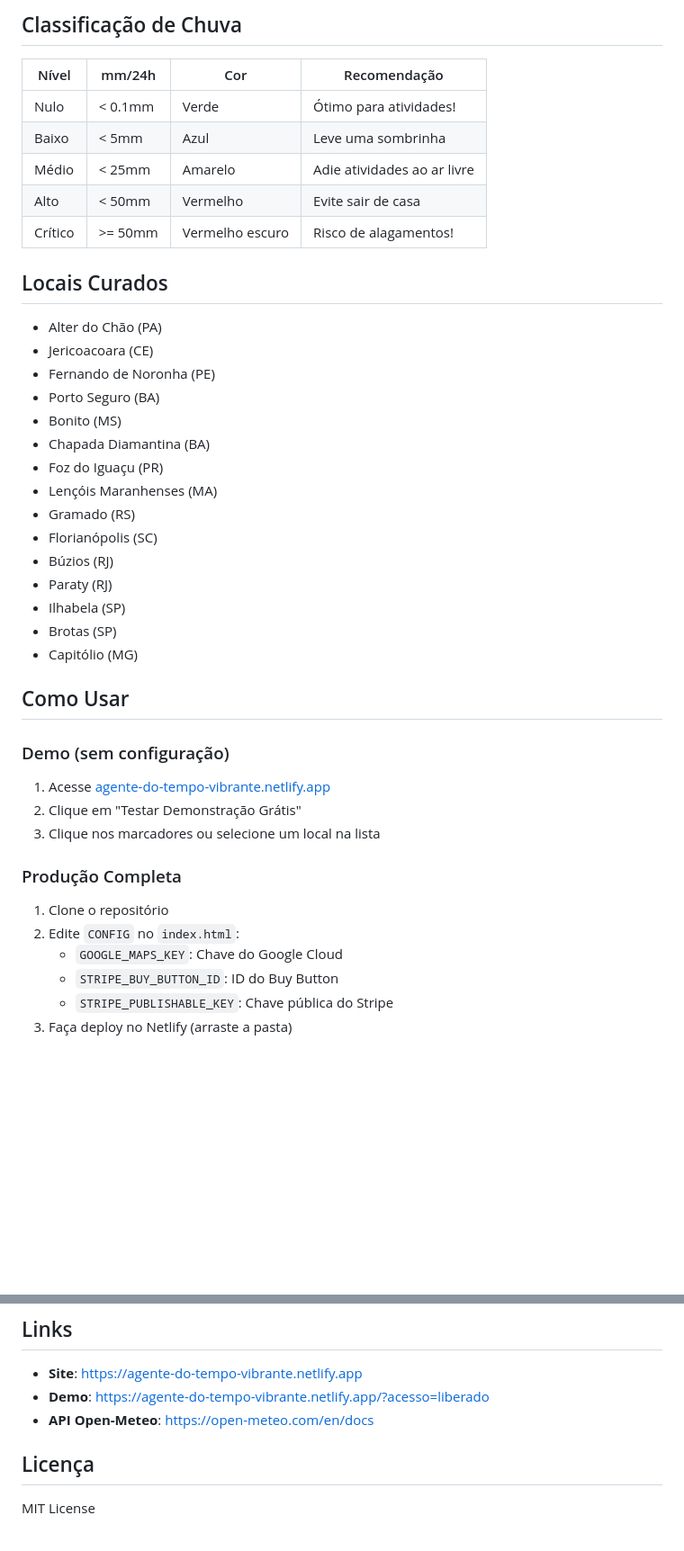
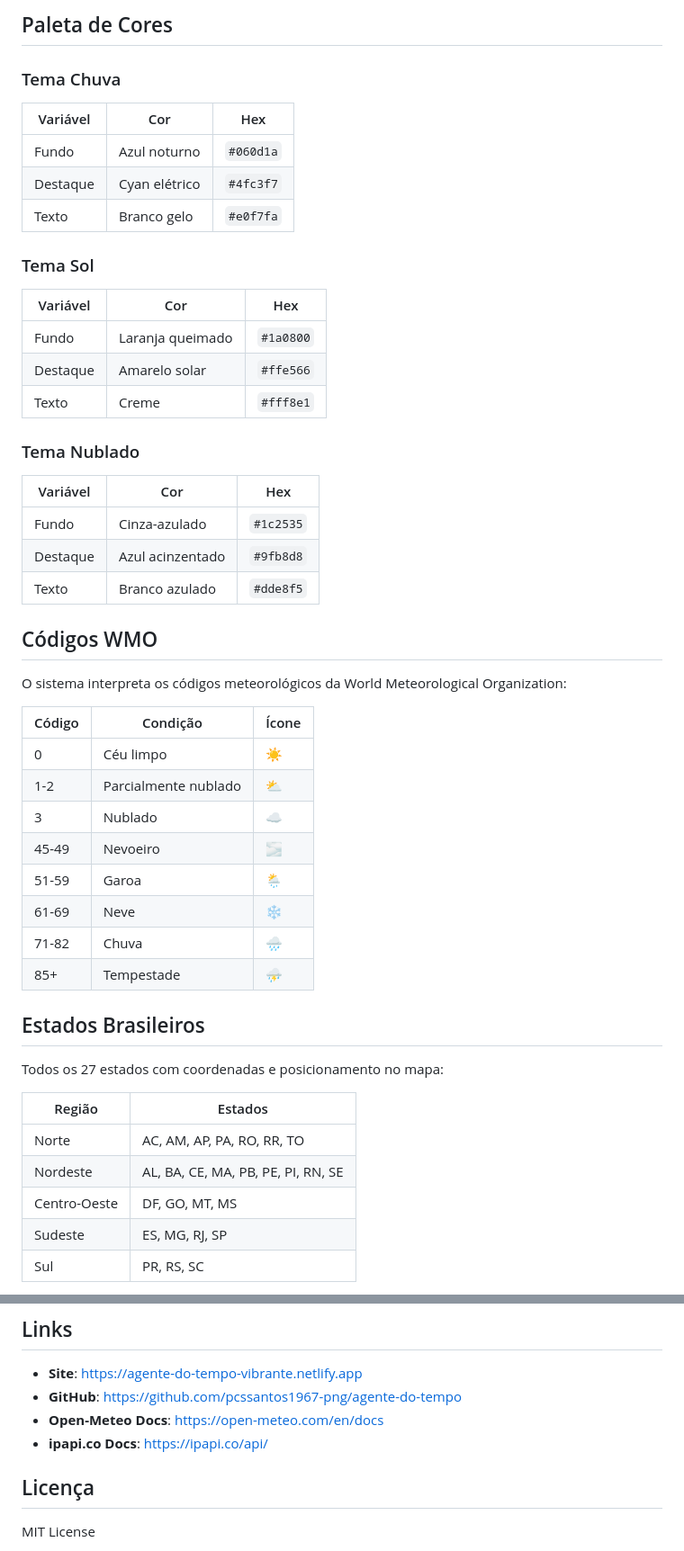
Before and after one commit to pcssantos1967-png/agente-do-tempo, a Markdown page: README.md, 2 parts joined by grey strips. Shown at 90% size. Rendered like a GitHub page; blank space fills up the shorter version.

```diff
--- a/README.md
+++ b/README.md
@@ -44,43 +70,51 @@ O **Agente do Tempo** é uma aplicação web single-page que permite consultar a
 
-## Classificação de Chuva
+## Paleta de Cores
 
-| Nível | mm/24h | Cor | Recomendação |
-|-------|--------|-----|--------------|
-| Nulo | < 0.1mm | Verde | Ótimo para atividades! |
-| Baixo | < 5mm | Azul | Leve uma sombrinha |
-| Médio | < 25mm | Amarelo | Adie atividades ao ar livre |
-| Alto | < 50mm | Vermelho | Evite sair de casa |
-| Crítico | >= 50mm | Vermelho escuro | Risco de alagamentos! |
+### Tema Chuva
+| Variável | Cor | Hex |
+|----------|-----|-----|
+| Fundo | Azul noturno | `#060d1a` |
+| Destaque | Cyan elétrico | `#4fc3f7` |
+| Texto | Branco gelo | `#e0f7fa` |
 
-## Locais Curados
+### Tema Sol
+| Variável | Cor | Hex |
+|----------|-----|-----|
+| Fundo | Laranja queimado | `#1a0800` |
+| Destaque | Amarelo solar | `#ffe566` |
+| Texto | Creme | `#fff8e1` |
 
-- Alter do Chão (PA)
-- Jericoacoara (CE)
-- Fernando de Noronha (PE)
-- Porto Seguro (BA)
-- Bonito (MS)
-- Chapada Diamantina (BA)
-- Foz do Iguaçu (PR)
-- Lençóis Maranhenses (MA)
-- Gramado (RS)
-- Florianópolis (SC)
-- Búzios (RJ)
-- Paraty (RJ)
-- Ilhabela (SP)
-- Brotas (SP)
-- Capitólio (MG)
+### Tema Nublado
+| Variável | Cor | Hex |
+|----------|-----|-----|
+| Fundo | Cinza-azulado | `#1c2535` |
+| Destaque | Azul acinzentado | `#9fb8d8` |
+| Texto | Branco azulado | `#dde8f5` |
 
-## Como Usar
+## Códigos WMO
 
-### Demo (sem configuração)
-1. Acesse [agente-do-tempo-vibrante.netlify.app](https://agente-do-tempo-vibrante.netlify.app)
-2. Clique em "Testar Demonstração Grátis"
-3. Clique nos marcadores ou selecione um local na lista
+O sistema interpreta os códigos meteorológicos da World Meteorological Organization:
 
-### Produção Completa
-1. Clone o repositório
-2. Edite `CONFIG` no `index.html`:
-   - `GOOGLE_MAPS_KEY`: Chave do Google Cloud
-   - `STRIPE_BUY_BUTTON_ID`: ID do Buy Button
-   - `STRIPE_PUBLISHABLE_KEY`: Chave pública do Stripe
-3. Faça deploy no Netlify (arraste a pasta)
+| Código | Condição | Ícone |
+|--------|----------|-------|
+| 0 | Céu limpo | ☀️ |
+| 1-2 | Parcialmente nublado | ⛅ |
+| 3 | Nublado | ☁️ |
+| 45-49 | Nevoeiro | 🌫️ |
+| 51-59 | Garoa | 🌦️ |
+| 61-69 | Neve | ❄️ |
+| 71-82 | Chuva | 🌧️ |
+| 85+ | Tempestade | ⛈️ |
+
+## Estados Brasileiros
+
+Todos os 27 estados com coordenadas e posicionamento no mapa:
+
+| Região | Estados |
+|--------|---------|
+| Norte | AC, AM, AP, PA, RO, RR, TO |
+| Nordeste | AL, BA, CE, MA, PB, PE, PI, RN, SE |
+| Centro-Oeste | DF, GO, MT, MS |
+| Sudeste | ES, MG, RJ, SP |
+| Sul | PR, RS, SC |
+
@@ -116,8 +195,9 @@ Dados utilizados:
 ## Links
 
 - **Site**: https://agente-do-tempo-vibrante.netlify.app
-- **Demo**: https://agente-do-tempo-vibrante.netlify.app/?acesso=liberado
-- **API Open-Meteo**: https://open-meteo.com/en/docs
+- **GitHub**: https://github.com/pcssantos1967-png/agente-do-tempo
+- **Open-Meteo Docs**: https://open-meteo.com/en/docs
+- **ipapi.co Docs**: https://ipapi.co/api/
 
 ## Licença
 
```
Also changed, not shown: other parts of README.md (+111 -40 lines).
